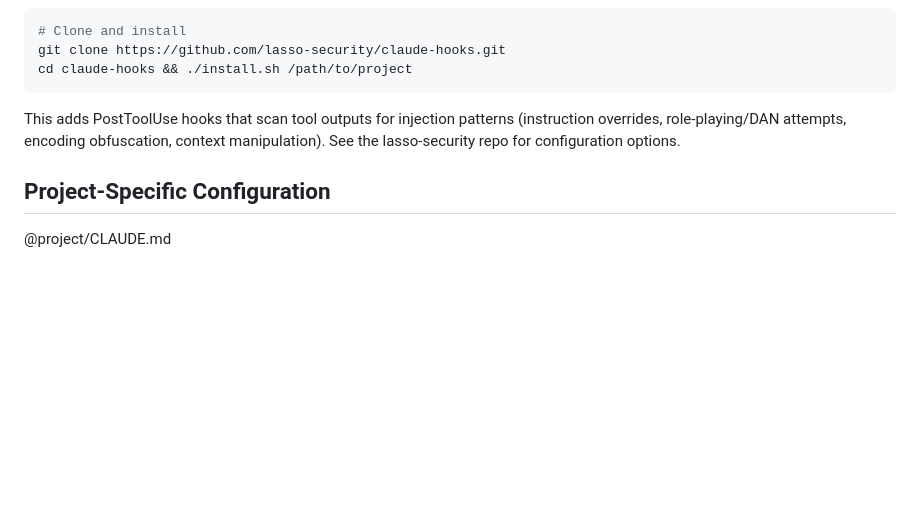
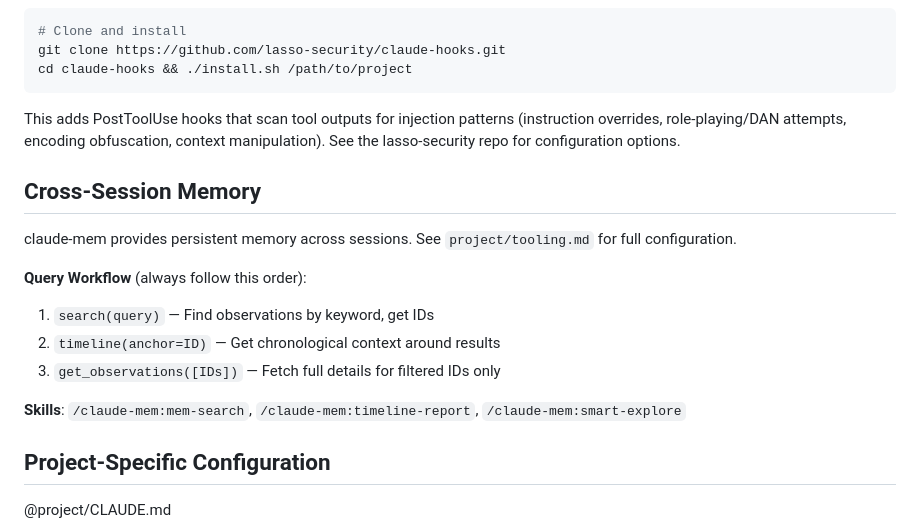
Before and after one commit to leighstillard-cgi/tasksquad, a Markdown page: CLAUDE.md, the part around the change. GitHub-like rendering; blank space fills up the shorter version.

```diff
--- a/CLAUDE.md
+++ b/CLAUDE.md
@@ -152,6 +152,17 @@ cd claude-hooks && ./install.sh /path/to/project
 
 This adds PostToolUse hooks that scan tool outputs for injection patterns (instruction overrides, role-playing/DAN attempts, encoding obfuscation, context manipulation). See the lasso-security repo for configuration options.
 
+## Cross-Session Memory
+
+claude-mem provides persistent memory across sessions. See `project/tooling.md` for full configuration.
+
+**Query Workflow** (always follow this order):
+1. `search(query)` — Find observations by keyword, get IDs
+2. `timeline(anchor=ID)` — Get chronological context around results
+3. `get_observations([IDs])` — Fetch full details for filtered IDs only
+
+**Skills**: `/claude-mem:mem-search`, `/claude-mem:timeline-report`, `/claude-mem:smart-explore`
+
 ## Project-Specific Configuration
 
 @project/CLAUDE.md
```
Also changed, not shown: project/tooling.md (added, +152 -0 lines).
